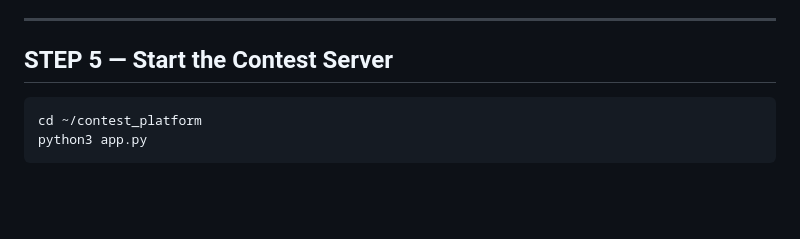
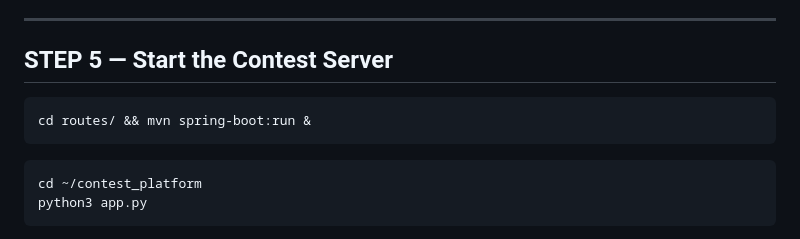
Before and after one commit to CodenWizFreak/contest-platform, a Markdown page: README.md, the part around the change. Rendered like a GitHub page; blank space fills up the shorter version.

````diff
--- a/README.md
+++ b/README.md
@@ -86,6 +86,10 @@ This is the address participants will open in their browser.
 ---
 
 ## STEP 5 — Start the Contest Server
+
+```bash
+cd routes/ && mvn spring-boot:run &
+```
 
 ```bash
 cd ~/contest_platform
````
